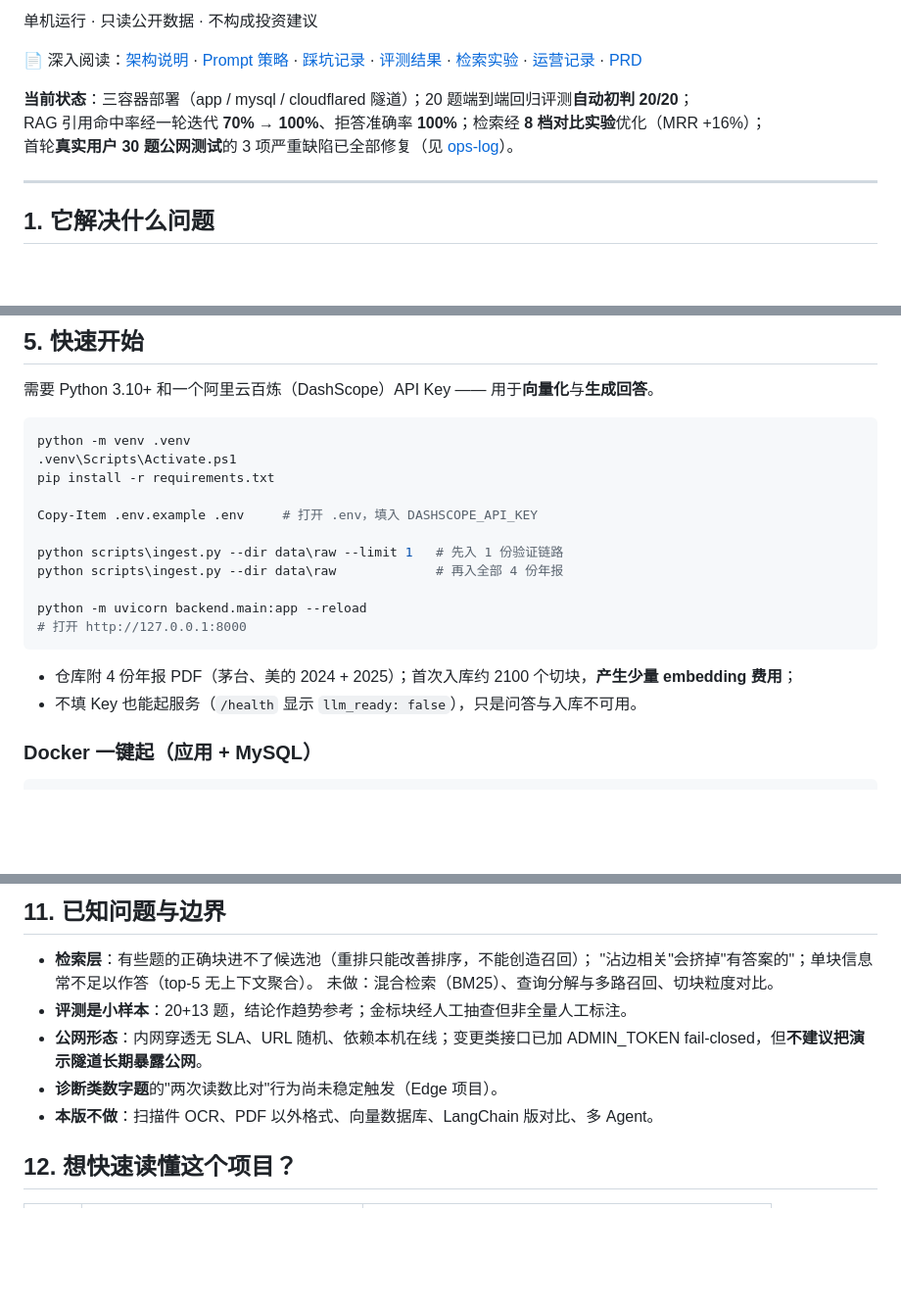
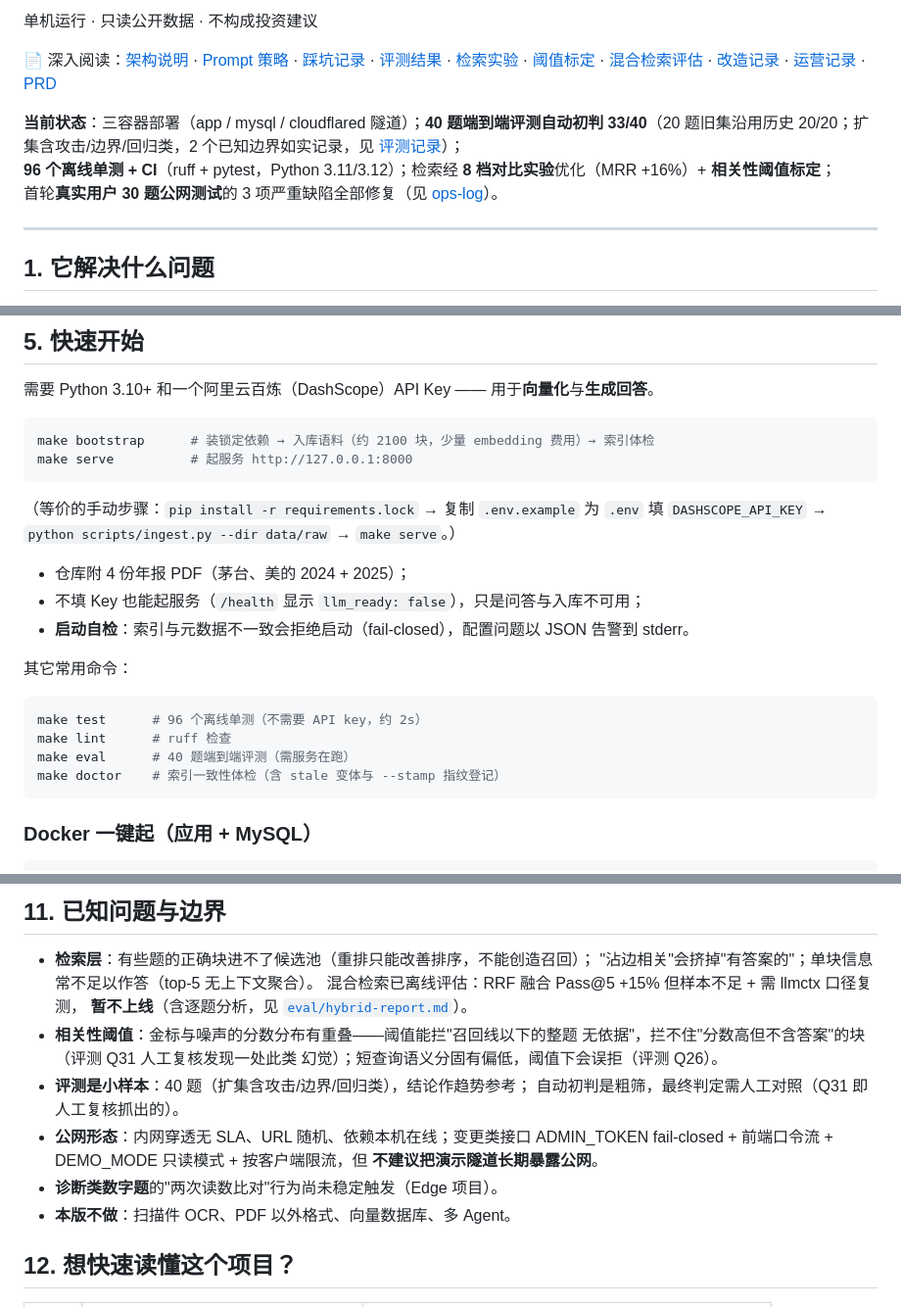
Before and after one commit to ZJChoy/finagent, a Markdown page: README.md, 3 parts joined by grey strips. Shown at 98% size. GitHub-like rendering; blank space fills up the shorter version.

Commit message:
docs: README 对齐改造后状态——CI badge、make 入口、40 题评测、阈值/混合检索结论、已知边界更新
Co-Authored-By: Claude Fable 5 <noreply@anthropic.com>

````diff
--- a/README.md
+++ b/README.md
@@ -10,11 +11,11 @@
 
 单机运行 · 只读公开数据 · 不构成投资建议
 
-📄 深入阅读：[架构说明](docs/architecture.md) · [Prompt 策略](docs/prompt-strategy.md) · [踩坑记录](docs/pitfalls.md) · [评测结果](eval/results.md) · [检索实验](eval/retrieval_report.md) · [运营记录](docs/ops-log.md) · [PRD](PRD.md)
+📄 深入阅读：[架构说明](docs/architecture.md) · [Prompt 策略](docs/prompt-strategy.md) · [踩坑记录](docs/pitfalls.md) · [评测结果](eval/results-m4-notes.md) · [检索实验](eval/retrieval_report.md) · [阈值标定](eval/threshold-report.md) · [混合检索评估](eval/hybrid-report.md) · [改造记录](docs/refactor-log.md) · [运营记录](docs/ops-log.md) · [PRD](PRD.md)
 
-**当前状态**：三容器部署（app / mysql / cloudflared 隧道）；20 题端到端回归评测**自动初判 20/20**；
-RAG 引用命中率经一轮迭代 **70% → 100%**、拒答准确率 **100%**；检索经 **8 档对比实验**优化（MRR +16%）；
-首轮**真实用户 30 题公网测试**的 3 项严重缺陷已全部修复（见 [ops-log](docs/ops-log.md)）。
+**当前状态**：三容器部署（app / mysql / cloudflared 隧道）；**40 题端到端评测自动初判 33/40**（20 题旧集沿用历史 20/20；扩集含攻击/边界/回归类，2 个已知边界如实记录，见 [评测记录](eval/results-m4-notes.md)）；
+**96 个离线单测 + CI**（ruff + pytest，Python 3.11/3.12）；检索经 **8 档对比实验**优化（MRR +16%）+ **相关性阈值标定**；
+首轮**真实用户 30 题公网测试**的 3 项严重缺陷全部修复（见 [ops-log](docs/ops-log.md)）。
 
 ---
 
@@ -102,22 +103,26 @@ apps/announcement/         # 第二实例：公告问答（证明泛化性，见
 
 需要 Python 3.10+ 和一个阿里云百炼（DashScope）API Key —— 用于**向量化**与**生成回答**。
 
-```powershell
-python -m venv .venv
-.venv\Scripts\Activate.ps1
-pip install -r requirements.txt
-
-Copy-Item .env.example .env     # 打开 .env，填入 DASHSCOPE_API_KEY
-
-python scripts\ingest.py --dir data\raw --limit 1   # 先入 1 份验证链路
-python scripts\ingest.py --dir data\raw             # 再入全部 4 份年报
-
-python -m uvicorn backend.main:app --reload
-# 打开 http://127.0.0.1:8000
+```bash
+make bootstrap      # 装锁定依赖 → 入库语料（约 2100 块，少量 embedding 费用）→ 索引体检
+make serve          # 起服务 http://127.0.0.1:8000
 ```
 
-- 仓库附 4 份年报 PDF（茅台、美的 2024 + 2025）；首次入库约 2100 个切块，**产生少量 embedding 费用**；
-- 不填 Key 也能起服务（`/health` 显示 `llm_ready: false`），只是问答与入库不可用。
+（等价的手动步骤：`pip install -r requirements.lock` → 复制 `.env.example` 为 `.env` 填
+`DASHSCOPE_API_KEY` → `python scripts/ingest.py --dir data/raw` → `make serve`。）
+
+- 仓库附 4 份年报 PDF（茅台、美的 2024 + 2025）；
+- 不填 Key 也能起服务（`/health` 显示 `llm_ready: false`），只是问答与入库不可用；
+- **启动自检**：索引与元数据不一致会拒绝启动（fail-closed），配置问题以 JSON 告警到 stderr。
+
+其它常用命令：
+
+```bash
+make test      # 96 个离线单测（不需要 API key，约 2s）
+make lint      # ruff 检查
+make eval      # 40 题端到端评测（需服务在跑）
+make doctor    # 索引一致性体检（含 stale 变体与 --stamp 指纹登记）
+```
 
 ### Docker 一键起（应用 + MySQL）
 
@@ -265,12 +274,18 @@ store 实查的数字）；自动初判只做粗筛，最终判定人工对照
 
 - **检索层**：有些题的正确块进不了候选池（重排只能改善排序，不能创造召回）；
   "沾边相关"会挤掉"有答案的"；单块信息常不足以作答（top-5 无上下文聚合）。
-  未做：混合检索（BM25）、查询分解与多路召回、切块粒度对比。
-- **评测是小样本**：20+13 题，结论作趋势参考；金标块经人工抽查但非全量人工标注。
-- **公网形态**：内网穿透无 SLA、URL 随机、依赖本机在线；变更类接口已加 ADMIN_TOKEN
-  fail-closed，但**不建议把演示隧道长期暴露公网**。
+  混合检索已离线评估：RRF 融合 Pass@5 +15% 但样本不足 + 需 llmctx 口径复测，
+  **暂不上线**（含逐题分析，见 [`eval/hybrid-report.md`](eval/hybrid-report.md)）。
+- **相关性阈值**：金标与噪声的分数分布有重叠——阈值能拦"召回线以下的整题
+  无依据"，拦不住"分数高但不含答案"的块（评测 Q31 人工复核发现一处此类
+  幻觉）；短查询语义分固有偏低，阈值下会误拒（评测 Q26）。
+- **评测是小样本**：40 题（扩集含攻击/边界/回归类），结论作趋势参考；
+  自动初判是粗筛，最终判定需人工对照（Q31 即人工复核抓出的）。
+- **公网形态**：内网穿透无 SLA、URL 随机、依赖本机在线；变更类接口 ADMIN_TOKEN
+  fail-closed + 前端口令流 + DEMO_MODE 只读模式 + 按客户端限流，但
+  **不建议把演示隧道长期暴露公网**。
 - **诊断类数字题**的"两次读数比对"行为尚未稳定触发（Edge 项目）。
-- **本版不做**：扫描件 OCR、PDF 以外格式、向量数据库、LangChain 版对比、多 Agent。
+- **本版不做**：扫描件 OCR、PDF 以外格式、向量数据库、多 Agent。
 
 ## 12. 想快速读懂这个项目？
 
````
Also changed, not shown: other parts of README.md (+7 -2 lines).
